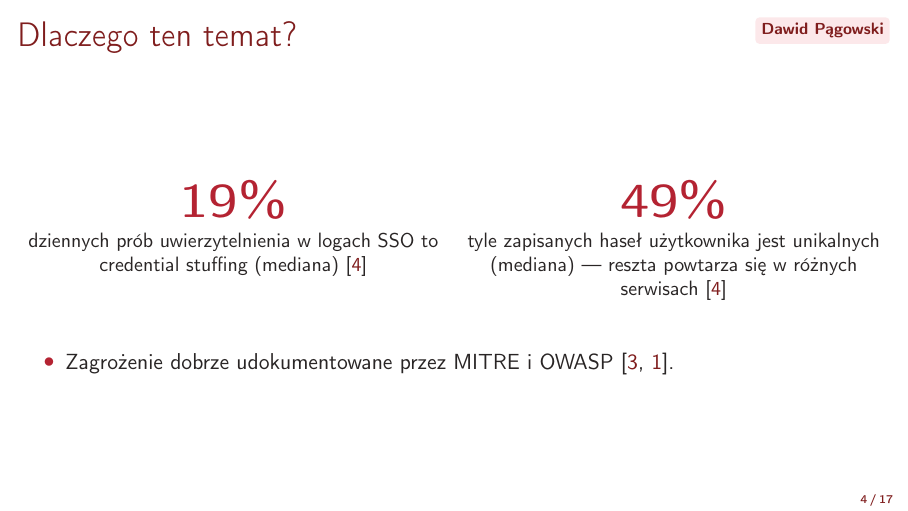
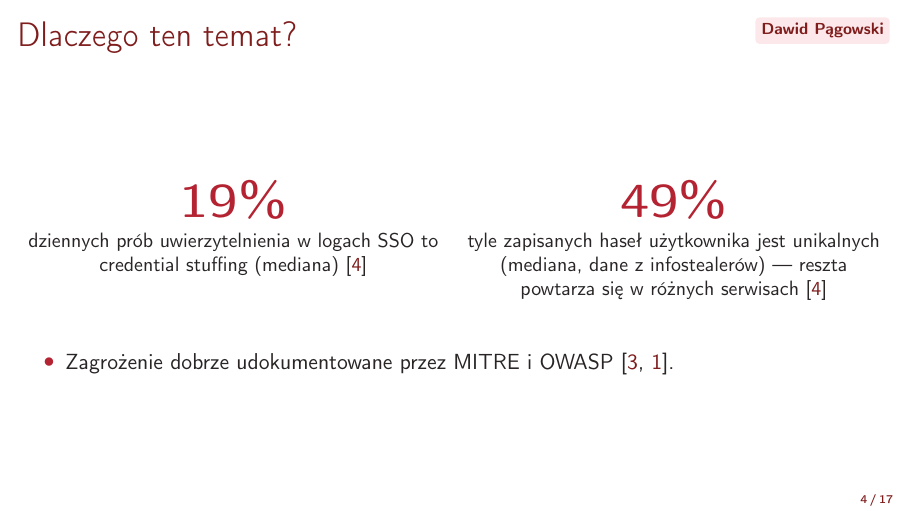
Before and after one commit to bonk-dev/semestr5-cyber, LaTeX slides (PrezCYBER_M1/prez.tex): page 4 of 17. Compiled offline with pdfLaTeX.

Commit message:
m1 prezentacja, zrodlo statystyki 49%

```diff
--- a/PrezCYBER_M1/prez.tex
+++ b/PrezCYBER_M1/prez.tex
@@ -98,7 +98,7 @@
         \column{0.48\textwidth}
         \centering
         {\Huge\bfseries\color{CyberRed} 49\%}\\[0.1cm]
-        \small tyle zapisanych haseł użytkownika jest unikalnych (mediana) ---
+        \small tyle zapisanych haseł użytkownika jest unikalnych (mediana, dane z infostealerów) ---
         reszta powtarza się w różnych serwisach~\cite{verizon}
     \end{columns}
     \vspace{0.8cm}
```
